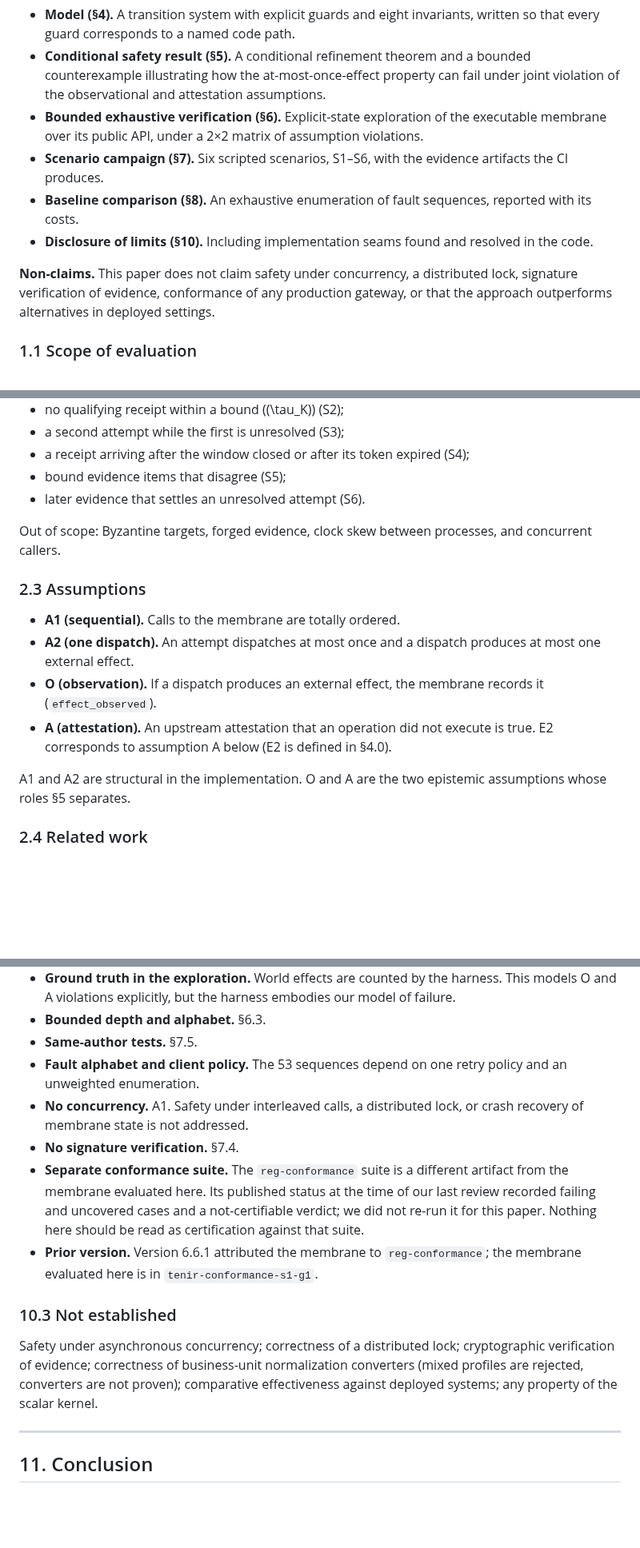
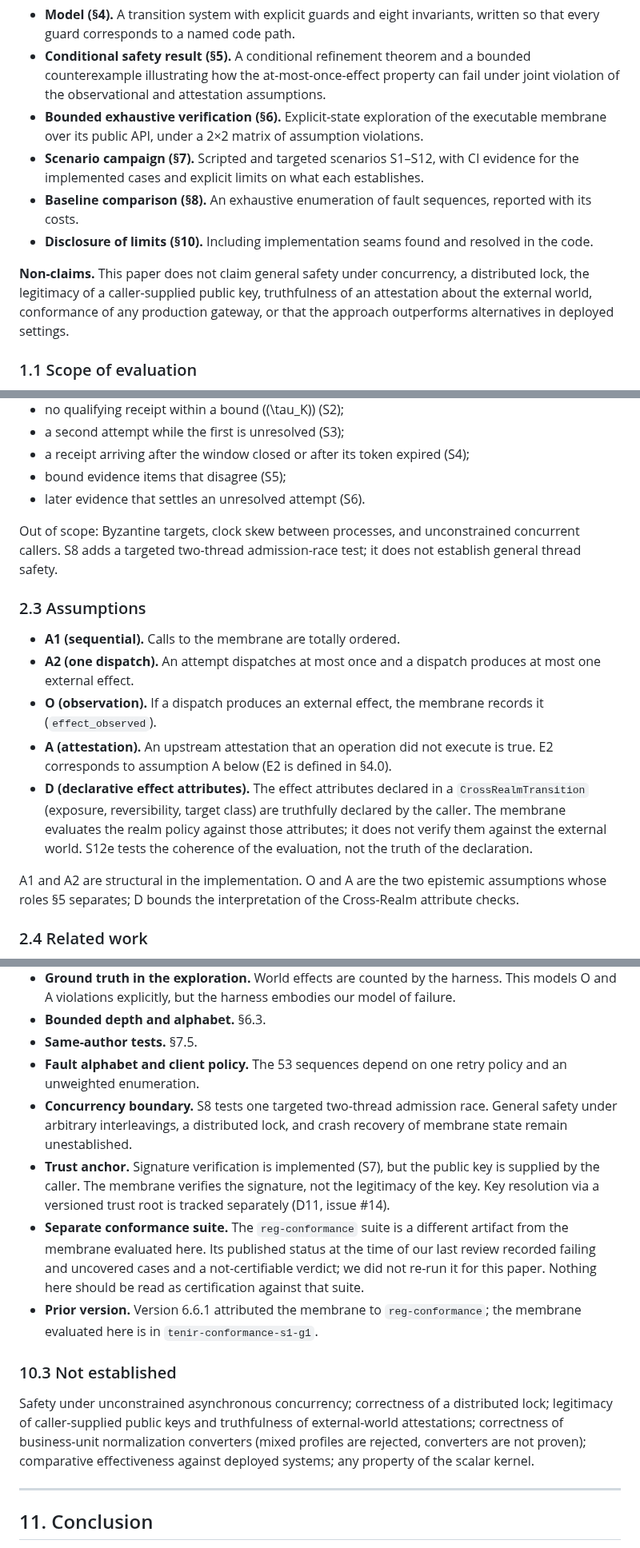
Before and after one commit to skiredj-prog/reg-conformance, a Markdown page: manuscript/v7.0.md, 3 parts joined by grey strips. Shown at 80% size. Drawn GitHub-style; blank space fills up the shorter version.

Commit message:
Manuscript v7.0: reconcile assumptions and scope with S7-S12

```diff
--- a/manuscript/v7.0.md
+++ b/manuscript/v7.0.md
@@ -35,11 +35,11 @@ The scope is deliberately small. We do not address model alignment, intra-Realm
 - **Model (§4).** A transition system with explicit guards and eight invariants, written so that every guard corresponds to a named code path.
 - **Conditional safety result (§5).** A conditional refinement theorem and a bounded counterexample illustrating how the at-most-once-effect property can fail under joint violation of the observational and attestation assumptions.
 - **Bounded exhaustive verification (§6).** Explicit-state exploration of the executable membrane over its public API, under a 2×2 matrix of assumption violations.
-- **Scenario campaign (§7).** Six scripted scenarios, S1–S6, with the evidence artifacts the CI produces.
+- **Scenario campaign (§7).** Scripted and targeted scenarios S1–S12, with CI evidence for the implemented cases and explicit limits on what each establishes.
 - **Baseline comparison (§8).** An exhaustive enumeration of fault sequences, reported with its costs.
 - **Disclosure of limits (§10).** Including implementation seams found and resolved in the code.
 
-**Non-claims.** This paper does not claim safety under concurrency, a distributed lock, signature verification of evidence, conformance of any production gateway, or that the approach outperforms alternatives in deployed settings.
+**Non-claims.** This paper does not claim general safety under concurrency, a distributed lock, the legitimacy of a caller-supplied public key, truthfulness of an attestation about the external world, conformance of any production gateway, or that the approach outperforms alternatives in deployed settings.
 
 ### 1.1 Scope of evaluation
 
@@ -84,7 +84,7 @@ We consider omission and delay faults on the response path and on the evidence p
 - bound evidence items that disagree (S5);
 - later evidence that settles an unresolved attempt (S6).
 
-Out of scope: Byzantine targets, forged evidence, clock skew between processes, and concurrent callers.
+Out of scope: Byzantine targets, clock skew between processes, and unconstrained concurrent callers. S8 adds a targeted two-thread admission-race test; it does not establish general thread safety.
 
 ### 2.3 Assumptions
 
@@ -92,8 +92,9 @@ Out of scope: Byzantine targets, forged evidence, clock skew between processes,
 - **A2 (one dispatch).** An attempt dispatches at most once and a dispatch produces at most one external effect.
 - **O (observation).** If a dispatch produces an external effect, the membrane records it (`effect_observed`).
 - **A (attestation).** An upstream attestation that an operation did not execute is true. E2 corresponds to assumption A below (E2 is defined in §4.0).
+- **D (declarative effect attributes).** The effect attributes declared in a `CrossRealmTransition` (exposure, reversibility, target class) are truthfully declared by the caller. The membrane evaluates the realm policy against those attributes; it does not verify them against the external world. S12e tests the coherence of the evaluation, not the truth of the declaration.
 
-A1 and A2 are structural in the implementation. O and A are the two epistemic assumptions whose roles §5 separates.
+A1 and A2 are structural in the implementation. O and A are the two epistemic assumptions whose roles §5 separates; D bounds the interpretation of the Cross-Realm attribute checks.
 
 ### 2.4 Related work
 
@@ -579,14 +580,14 @@ The closures above apply to the lab artifact and the tested code revision. They
 - **Bounded depth and alphabet.** §6.3.
 - **Same-author tests.** §7.5.
 - **Fault alphabet and client policy.** The 53 sequences depend on one retry policy and an unweighted enumeration.
-- **No concurrency.** A1. Safety under interleaved calls, a distributed lock, or crash recovery of membrane state is not addressed.
-- **No signature verification.** §7.4.
+- **Concurrency boundary.** S8 tests one targeted two-thread admission race. General safety under arbitrary interleavings, a distributed lock, and crash recovery of membrane state remain unestablished.
+- **Trust anchor.** Signature verification is implemented (S7), but the public key is supplied by the caller. The membrane verifies the signature, not the legitimacy of the key. Key resolution via a versioned trust root is tracked separately (D11, issue #14).
 - **Separate conformance suite.** The `reg-conformance` suite is a different artifact from the membrane evaluated here. Its published status at the time of our last review recorded failing and uncovered cases and a not-certifiable verdict; we did not re-run it for this paper. Nothing here should be read as certification against that suite.
 - **Prior version.** Version 6.6.1 attributed the membrane to `reg-conformance`; the membrane evaluated here is in `tenir-conformance-s1-g1`.
 
 ### 10.3 Not established
 
-Safety under asynchronous concurrency; correctness of a distributed lock; cryptographic verification of evidence; correctness of business-unit normalization converters (mixed profiles are rejected, converters are not proven); comparative effectiveness against deployed systems; any property of the scalar kernel.
+Safety under unconstrained asynchronous concurrency; correctness of a distributed lock; legitimacy of caller-supplied public keys and truthfulness of external-world attestations; correctness of business-unit normalization converters (mixed profiles are rejected, converters are not proven); comparative effectiveness against deployed systems; any property of the scalar kernel.
 
 ---
 
```
Also changed, not shown: other parts of manuscript/v7.0.md (+5 -5 lines).
